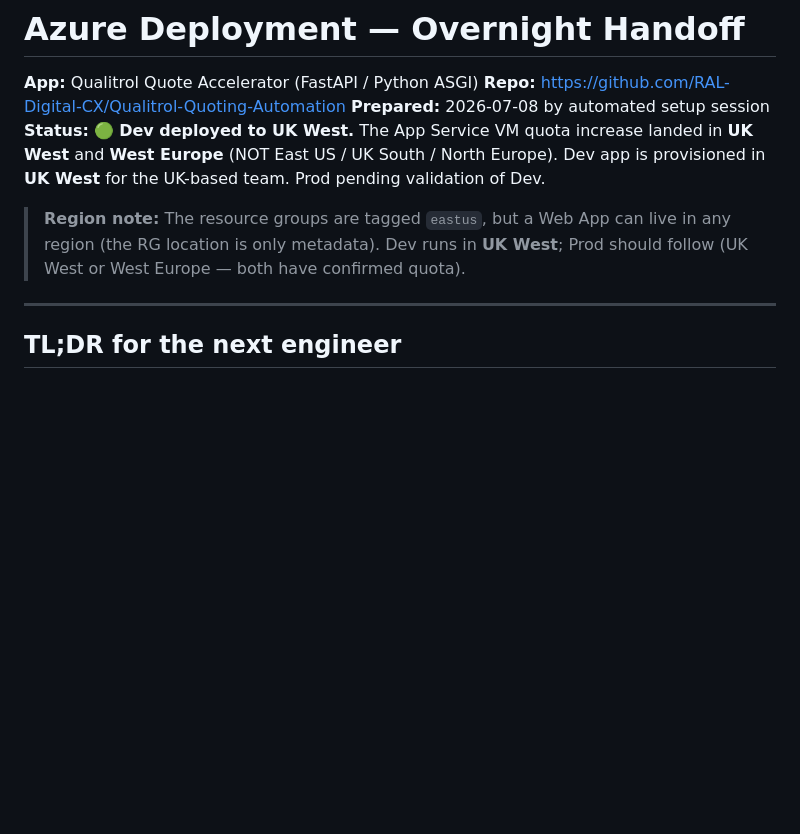
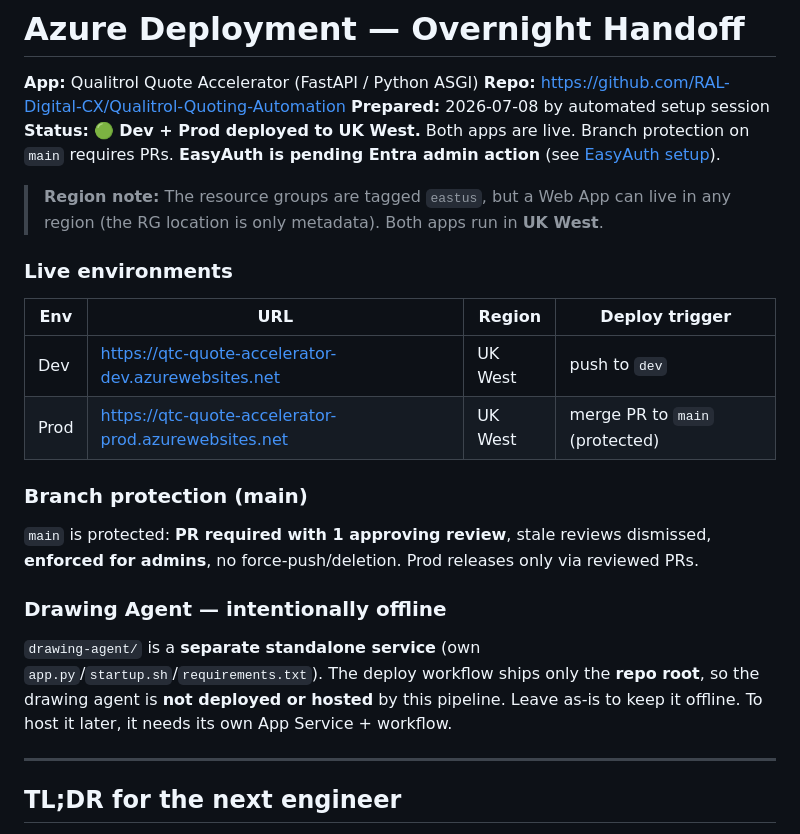
Before and after one commit to kevinqy001/Qualitrol-Quoting-Automation, a Markdown page: docs/AZURE_DEPLOYMENT_HANDOFF.md, the part around one of its changes. Rendered like a GitHub page; blank space fills up the shorter version.

```diff
--- a/docs/AZURE_DEPLOYMENT_HANDOFF.md
+++ b/docs/AZURE_DEPLOYMENT_HANDOFF.md
@@ -3,9 +3,21 @@
 **App:** Qualitrol Quote Accelerator (FastAPI / Python ASGI)
 **Repo:** https://github.com/RAL-Digital-CX/Qualitrol-Quoting-Automation
 **Prepared:** 2026-07-08 by automated setup session
-**Status:** 🟢 **Dev deployed to UK West.** The App Service VM quota increase landed in **UK West** and **West Europe** (NOT East US / UK South / North Europe). Dev app is provisioned in **UK West** for the UK-based team. Prod pending validation of Dev.
+**Status:** 🟢 **Dev + Prod deployed to UK West.** Both apps are live. Branch protection on `main` requires PRs. **EasyAuth is pending Entra admin action** (see [EasyAuth setup](#easyauth-microsoft-entra-id--pending-admin)).
 
-> **Region note:** The resource groups are tagged `eastus`, but a Web App can live in any region (the RG location is only metadata). Dev runs in **UK West**; Prod should follow (UK West or West Europe — both have confirmed quota).
+> **Region note:** The resource groups are tagged `eastus`, but a Web App can live in any region (the RG location is only metadata). Both apps run in **UK West**.
+
+### Live environments
+| Env | URL | Region | Deploy trigger |
+|---|---|---|---|
+| Dev | https://qtc-quote-accelerator-dev.azurewebsites.net | UK West | push to `dev` |
+| Prod | https://qtc-quote-accelerator-prod.azurewebsites.net | UK West | merge PR to `main` (protected) |
+
+### Branch protection (main)
+`main` is protected: **PR required with 1 approving review**, stale reviews dismissed, **enforced for admins**, no force-push/deletion. Prod releases only via reviewed PRs.
+
+### Drawing Agent — intentionally offline
+`drawing-agent/` is a **separate standalone service** (own `app.py`/`startup.sh`/`requirements.txt`). The deploy workflow ships only the **repo root**, so the drawing agent is **not deployed or hosted** by this pipeline. Leave as-is to keep it offline. To host it later, it needs its own App Service + workflow.
 
 ---
 
```
Also changed, not shown: other parts of docs/AZURE_DEPLOYMENT_HANDOFF.md (+93 -6 lines).
